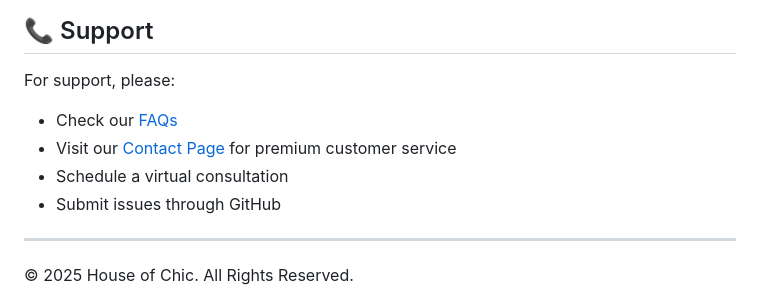
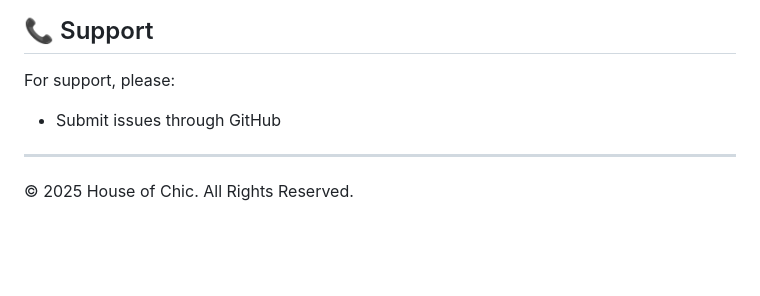
Before and after one commit to Arathi0727/House_of_Chic, a Markdown page: README.md, the part around the change. GitHub-like rendering; blank space fills up the shorter version.

Commit message:
Update support section in README
Removed support options from the README.

```diff
--- a/README.md
+++ b/README.md
@@ -102,9 +102,6 @@ This project is licensed under the MIT License - see the LICENSE file for detail
 ## 📞 Support
 
 For support, please:
-- Check our [FAQs](faqs.html)
-- Visit our [Contact Page](contact.html) for premium customer service
-- Schedule a virtual consultation
 - Submit issues through GitHub
 
 ---
```
